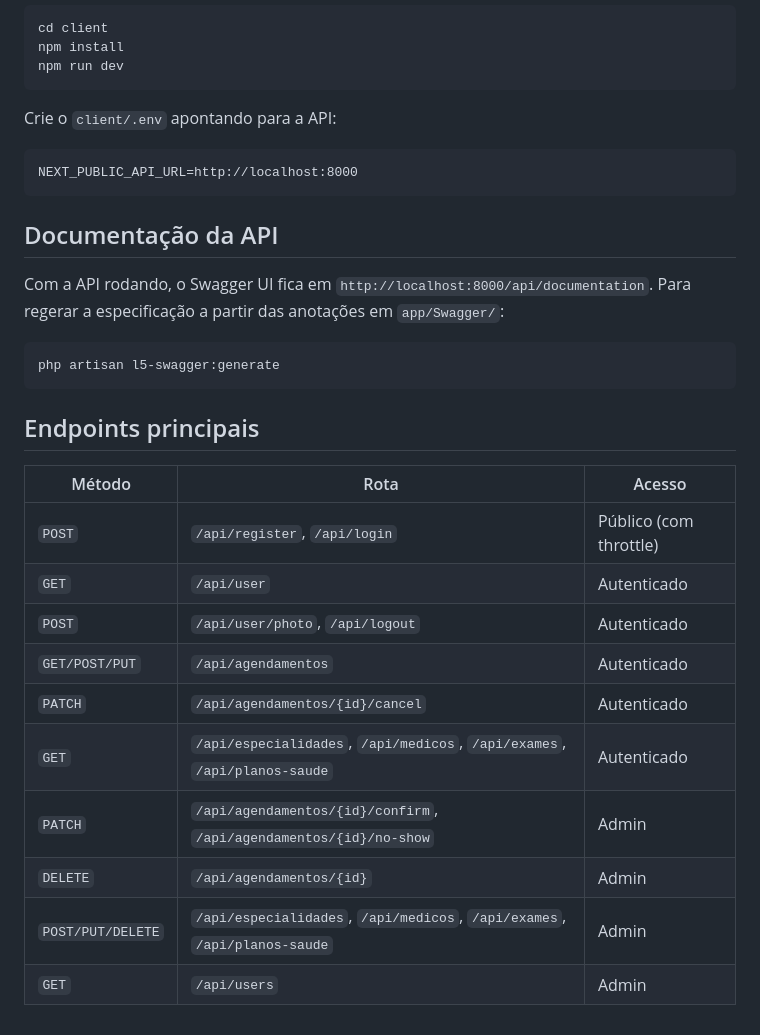
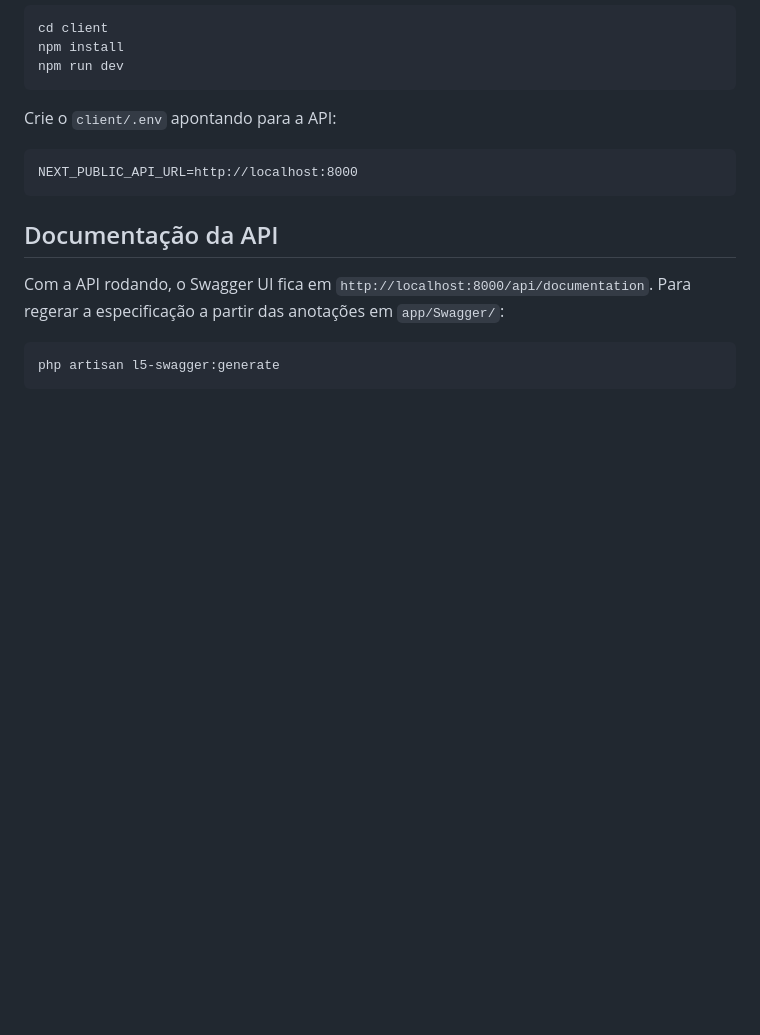
Before and after one commit to leonardofv/scheduling-system, a Markdown page: README.md, the part around the change. Drawn GitHub-style; blank space fills up the shorter version.

````diff
--- a/README.md
+++ b/README.md
@@ -143,18 +143,3 @@ Com a API rodando, o Swagger UI fica em `http://localhost:8000/api/documentation
 ```bash
 php artisan l5-swagger:generate
 ```
-
-## Endpoints principais
-
-| Método | Rota | Acesso |
-|---|---|---|
-| `POST` | `/api/register`, `/api/login` | Público (com throttle) |
-| `GET` | `/api/user` | Autenticado |
-| `POST` | `/api/user/photo`, `/api/logout` | Autenticado |
-| `GET/POST/PUT` | `/api/agendamentos` | Autenticado |
-| `PATCH` | `/api/agendamentos/{id}/cancel` | Autenticado |
-| `GET` | `/api/especialidades`, `/api/medicos`, `/api/exames`, `/api/planos-saude` | Autenticado |
-| `PATCH` | `/api/agendamentos/{id}/confirm`, `/api/agendamentos/{id}/no-show` | Admin |
-| `DELETE` | `/api/agendamentos/{id}` | Admin |
-| `POST/PUT/DELETE` | `/api/especialidades`, `/api/medicos`, `/api/exames`, `/api/planos-saude` | Admin |
-| `GET` | `/api/users` | Admin |
````
